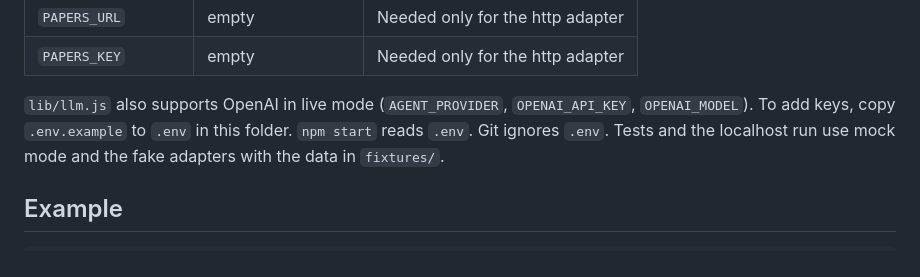
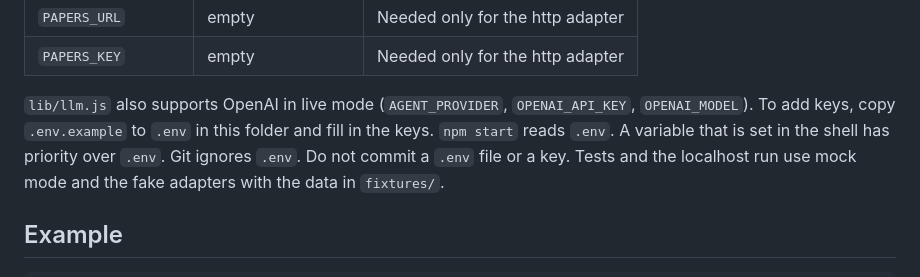
Before and after one commit to SnehithG79/AgenticExperiment-, a Markdown page: systems/research-summary/README.md, the part around the change. Drawn GitHub-style.

Commit message:
okati(20261026-research-summary): round 2, README states shell values have priority over .env
Co-Authored-By: Claude Opus 5.5 <noreply@anthropic.com>
Claude-Session: https://claude.ai/code/session_01MPBrCCjwVnH7snMP62zeNd

```diff
--- a/systems/research-summary/README.md
+++ b/systems/research-summary/README.md
@@ -59,7 +59,7 @@ Error codes: `invalid_input`, `empty_input`, `no_results`, `summary_invalid`, `m
 | `PAPERS_KEY` | empty | Needed only for the http adapter |
 
 `lib/llm.js` also supports OpenAI in live mode (`AGENT_PROVIDER`, `OPENAI_API_KEY`, `OPENAI_MODEL`).
-To add keys, copy `.env.example` to `.env` in this folder. `npm start` reads `.env`. Git ignores `.env`.
+To add keys, copy `.env.example` to `.env` in this folder and fill in the keys. `npm start` reads `.env`. A variable that is set in the shell has priority over `.env`. Git ignores `.env`. Do not commit a `.env` file or a key.
 Tests and the localhost run use mock mode and the fake adapters with the data in `fixtures/`.
 
 ## Example
```
